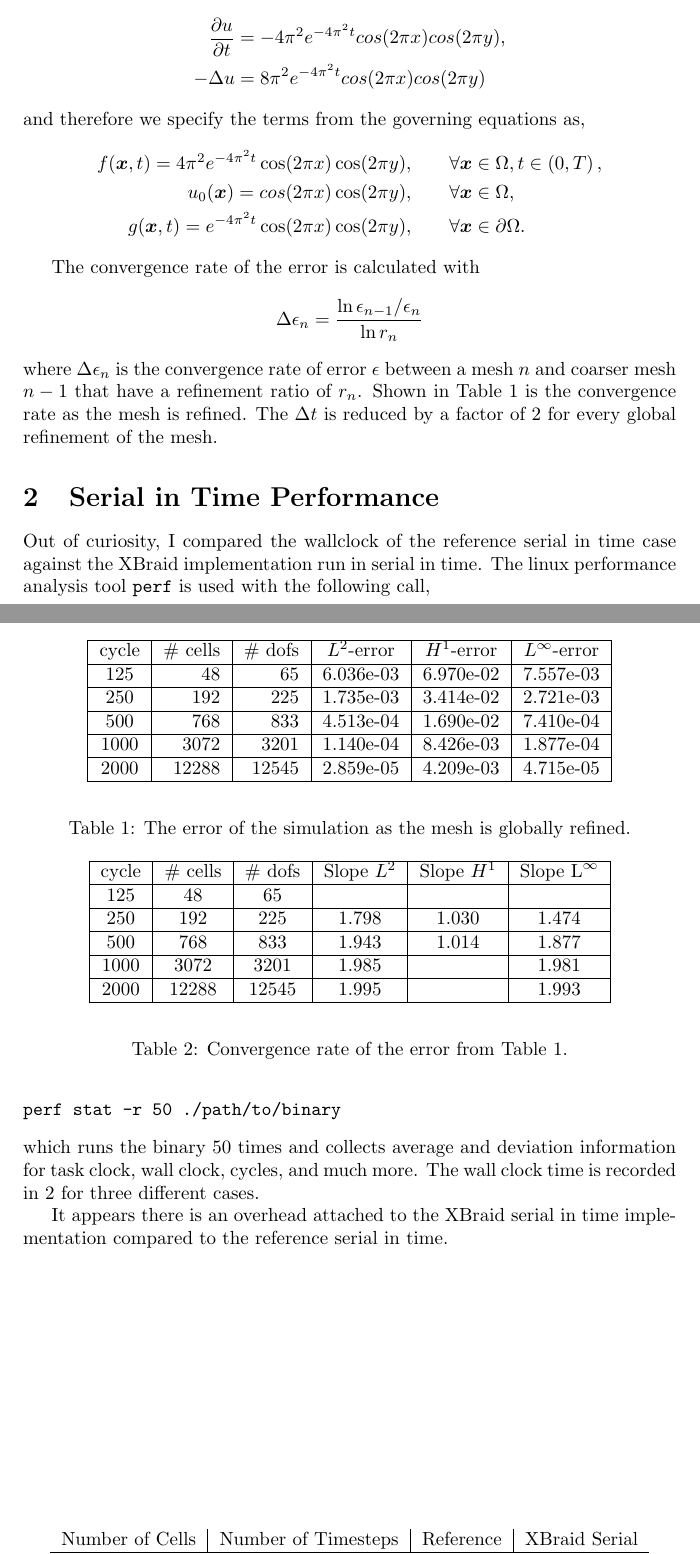
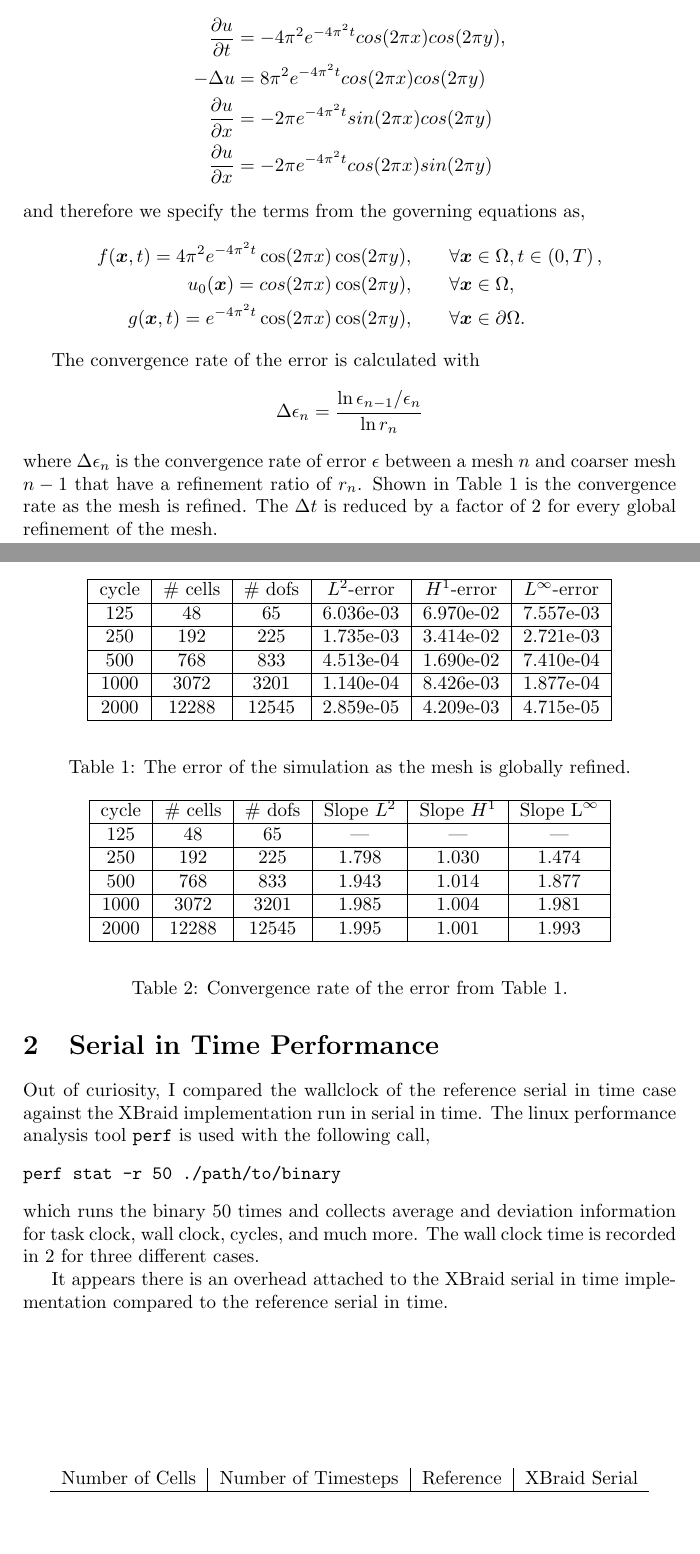
Before and after one commit to jcc242/pitdealii, a LaTeX document (doc/design/design_doc.tex): two parts of pages 1 and 2 of 2, joined at a grey line, cut so that both start at the same text, the shorter picture padded with empty space. Compiled offline with pdfLaTeX.

Commit message:
Added first spatial derivatives to the design doc, added more details on the H1 norm convergence

```diff
--- a/doc/design/design_doc.tex
+++ b/doc/design/design_doc.tex
@@ -30,7 +30,9 @@ the field $u_h$ is specified as,
 which gives us the values of,
 \begin{align*}
   \frac{\partial u}{\partial t} &= -4 \pi^2 e^{-4\pi^2t}cos(2 \pi x)cos(2 \pi y), \\
-  -\Delta u &= 8 \pi^2 e^{-4\pi^2t}cos(2 \pi x)cos(2 \pi y)
+  -\Delta u &= 8 \pi^2 e^{-4\pi^2t}cos(2 \pi x)cos(2 \pi y) \\
+  \frac{\partial u}{\partial x} &= -2 \pi e^{-4\pi^2t}sin(2\pi x)cos(2\pi y) \\
+  \frac{\partial u}{\partial x} &= -2 \pi e^{-4\pi^2t}cos(2\pi x)sin(2\pi y)
 \end{align*}
 and therefore we specify the terms from the governing equations as,
 \begin{align*}
@@ -51,7 +53,7 @@ The $\Delta t$ is reduced by a factor of 2 for every global refinement of the me
 
 \begin{table}\label{tbl:errorMFG}
   \begin{center}
-    \begin{tabular}{|c|r|r|c|c|c|} \hline
+    \begin{tabular}{|c|c|c|c|c|c|} \hline
       cycle & \# cells & \# dofs & $L^2$-error & $H^1$-error & $L^\infty$-error \\ \hline
       125 & 48 & 65 & 6.036e-03 & 6.970e-02 & 7.557e-03\\ \hline
       250 & 192 & 225 & 1.735e-03 & 3.414e-02 & 2.721e-03 \\ \hline
@@ -67,11 +69,11 @@ The $\Delta t$ is reduced by a factor of 2 for every global refinement of the me
   \begin{center}
     \begin{tabular}{|c|c|c|c|c|c|} \hline
       cycle & \# cells & \# dofs & Slope $L^2$ & Slope $H^1$  & Slope $\textrm{L}^\infty$ \\ \hline
-      125 & 48 & 65 & & & \\ \hline
+      125 & 48 & 65 & --- & --- & --- \\ \hline
       250 & 192 & 225 & 1.798 & 1.030 & 1.474 \\ \hline
       500 & 768 & 833 & 1.943 & 1.014 & 1.877 \\ \hline
-      1000 & 3072 & 3201 & 1.985 & & 1.981 \\ \hline
-      2000 & 12288 & 12545 & 1.995 & & 1.993 \\ \hline
+      1000 & 3072 & 3201 & 1.985 & 1.004 & 1.981 \\ \hline
+      2000 & 12288 & 12545 & 1.995 & 1.001  & 1.993 \\ \hline
     \end{tabular}
   \end{center}
   \caption{Convergence rate of the error from Table~\ref{tbl:errorMFG}.}
```
